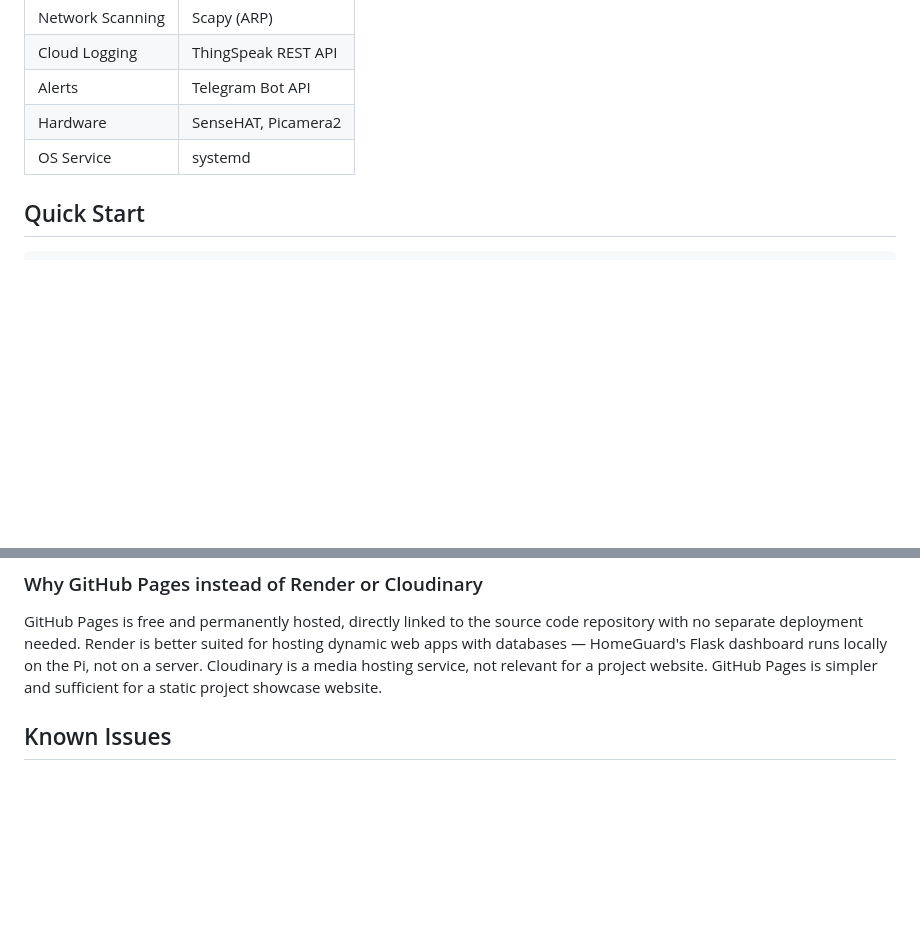
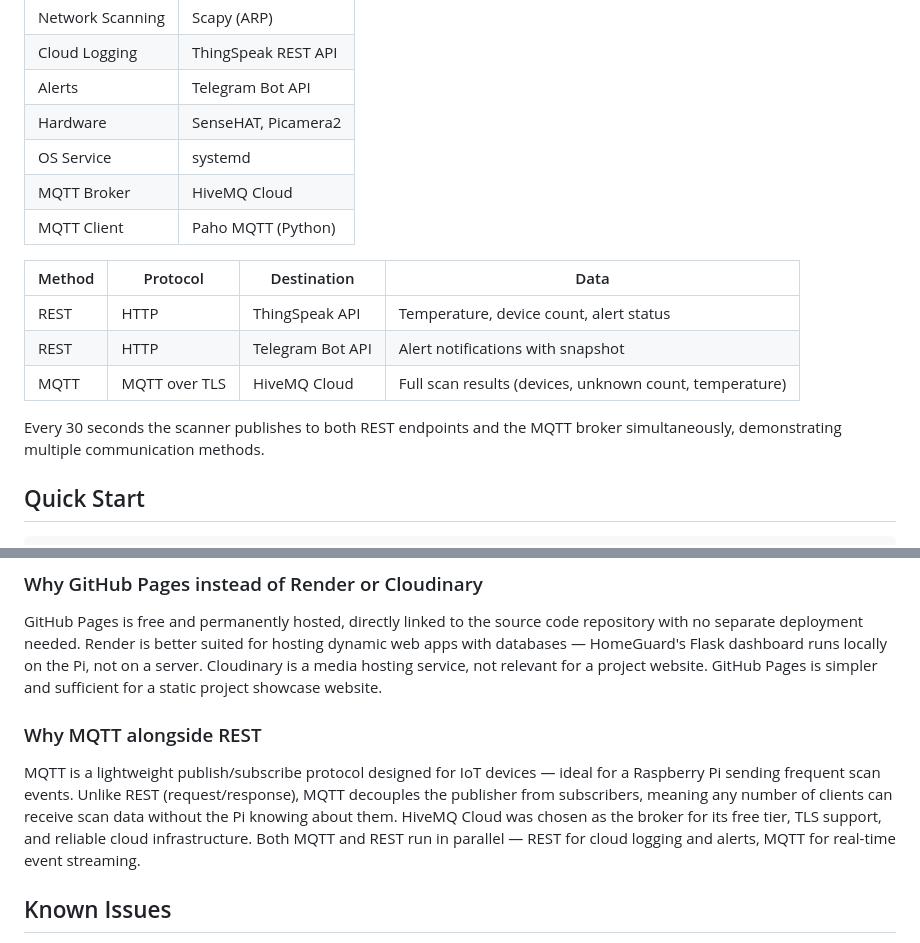
Before and after one commit to bounchun/HomeGuard, a Markdown page: README.md, 2 parts joined by grey strips. GitHub-like rendering; blank space fills up the shorter version.

````diff
--- a/README.md
+++ b/README.md
@@ -32,6 +32,17 @@ A Raspberry Pi-based home network monitoring system that detects unknown devices
 | Alerts | Telegram Bot API |
 | Hardware | SenseHAT, Picamera2 |
 | OS Service | systemd |
+| MQTT Broker | HiveMQ Cloud |
+| MQTT Client | Paho MQTT (Python) |
+
+| Method | Protocol | Destination | Data |
+|---|---|---|---|
+| REST | HTTP | ThingSpeak API | Temperature, device count, alert status |
+| REST | HTTP | Telegram Bot API | Alert notifications with snapshot |
+| MQTT | MQTT over TLS | HiveMQ Cloud | Full scan results (devices, unknown count, temperature) |
+
+Every 30 seconds the scanner publishes to both REST endpoints and the MQTT broker simultaneously, demonstrating multiple communication methods.
+
 
 ## Quick Start
 ```bash
@@ -134,6 +145,11 @@ runs locally on the Pi, not on a server. Cloudinary is a media hosting
 service, not relevant for a project website. GitHub Pages is simpler and
 sufficient for a static project showcase website.
 
+### Why MQTT alongside REST
+MQTT is a lightweight publish/subscribe protocol designed for IoT devices — ideal for a Raspberry Pi sending frequent scan events.
+Unlike REST (request/response), MQTT decouples the publisher from subscribers, meaning any number of clients can receive scan data without the Pi knowing about them.
+HiveMQ Cloud was chosen as the broker for its free tier, TLS support, and reliable cloud infrastructure.
+Both MQTT and REST run in parallel — REST for cloud logging and alerts, MQTT for real-time event streaming.
 
 ## Known Issues
 - SenseHAT humidity/temperature sensor not detected (I2C issue)
````
